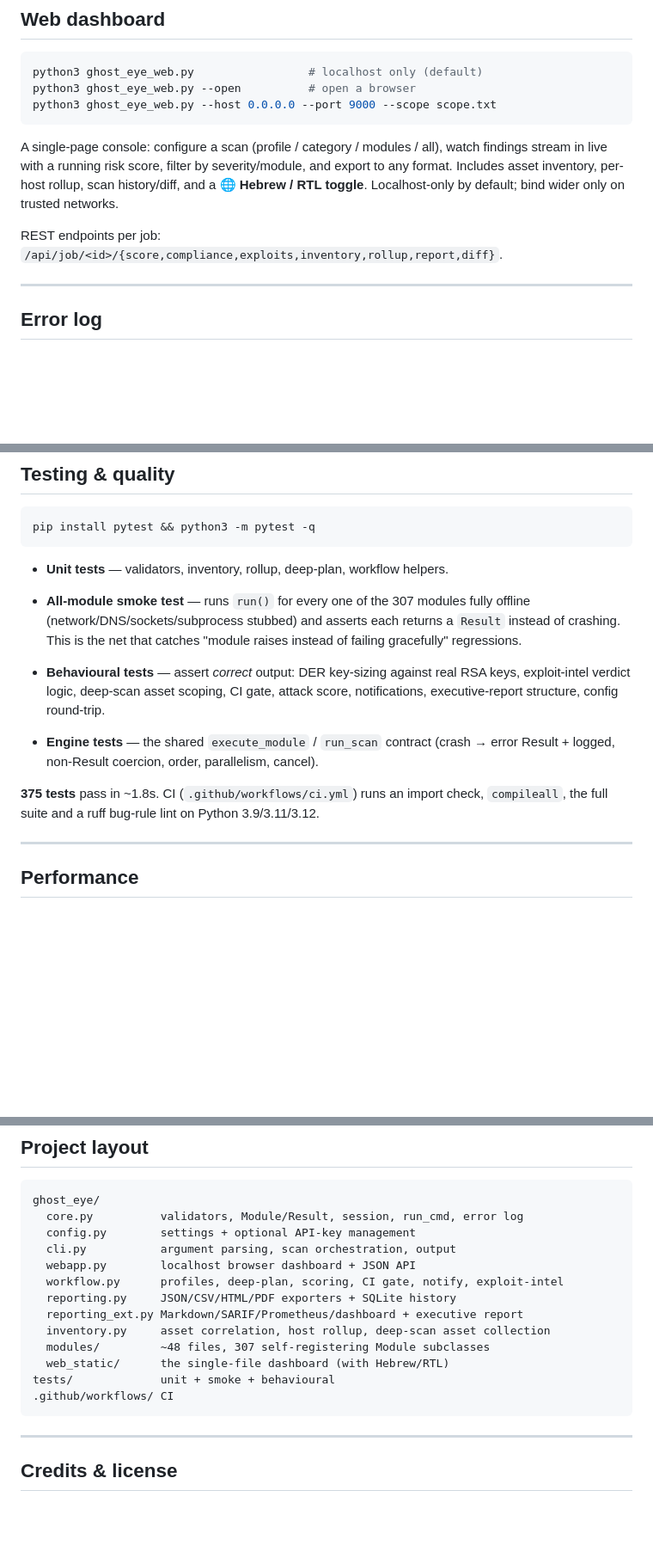
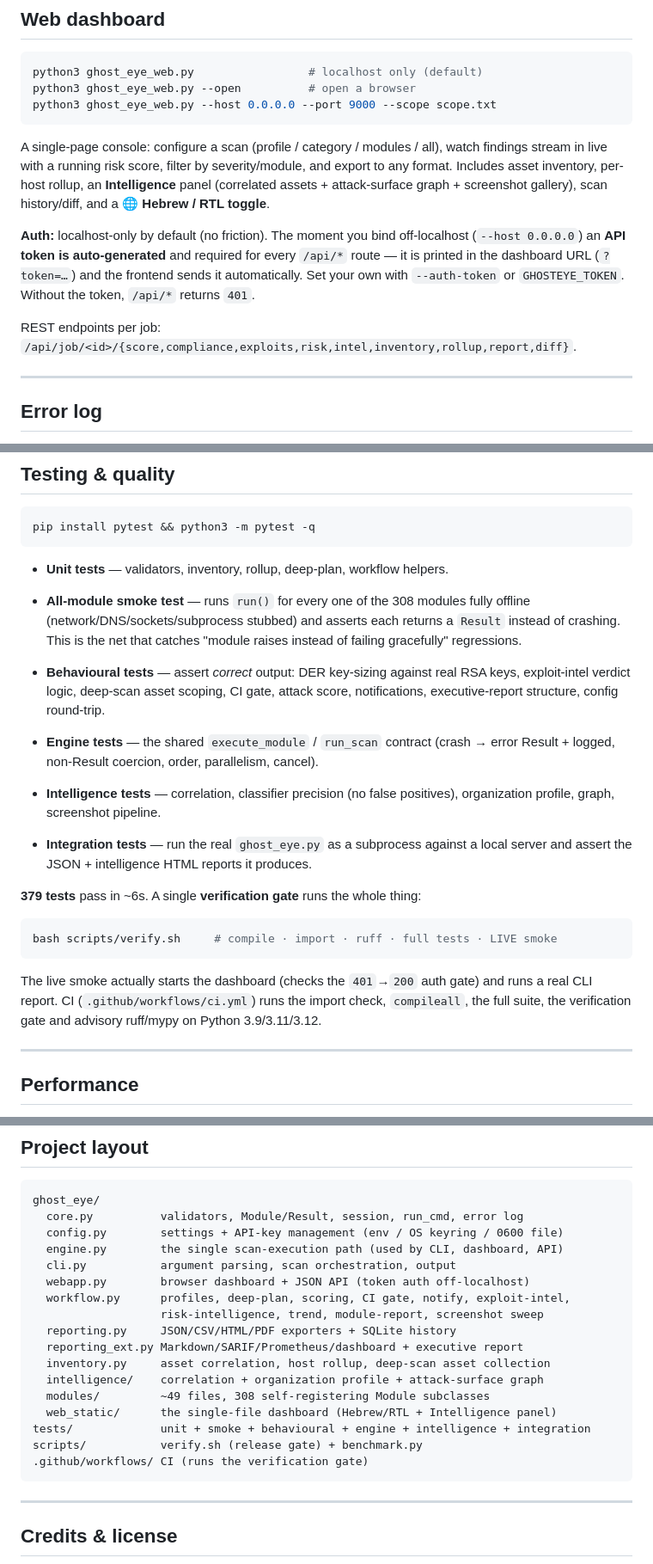
Before and after one commit to yairpeer68-svg/yairpeer.github.io, a Markdown page: README.md, 3 parts joined by grey strips. Shown at 86% size. GitHub-like rendering; blank space fills up the shorter version.

Commit message:
docs: README — dashboard auth token, --screenshots, verify gate, 308 modules/379 tests, updated layout

````diff
--- a/README.md
+++ b/README.md
@@ -347,10 +348,16 @@ python3 ghost_eye_web.py --host 0.0.0.0 --port 9000 --scope scope.txt
 A single-page console: configure a scan (profile / category / modules / all),
 watch findings stream in live with a running risk score, filter by
 severity/module, and export to any format. Includes asset inventory, per-host
-rollup, scan history/diff, and a **🌐 Hebrew / RTL toggle**. Localhost-only by
-default; bind wider only on trusted networks.
+rollup, an **Intelligence** panel (correlated assets + attack-surface graph +
+screenshot gallery), scan history/diff, and a **🌐 Hebrew / RTL toggle**.
 
-REST endpoints per job: `/api/job/<id>/{score,compliance,exploits,inventory,rollup,report,diff}`.
+**Auth:** localhost-only by default (no friction). The moment you bind
+off-localhost (`--host 0.0.0.0`) an **API token is auto-generated** and required
+for every `/api/*` route — it is printed in the dashboard URL (`?token=…`) and
+the frontend sends it automatically. Set your own with `--auth-token` or
+`GHOSTEYE_TOKEN`. Without the token, `/api/*` returns `401`.
+
+REST endpoints per job: `/api/job/<id>/{score,compliance,exploits,risk,intel,inventory,rollup,report,diff}`.
 
 ---
 
@@ -438,7 +445,7 @@ pip install pytest && python3 -m pytest -q
 ```
 
 - **Unit tests** — validators, inventory, rollup, deep-plan, workflow helpers.
-- **All-module smoke test** — runs `run()` for every one of the 307 modules
+- **All-module smoke test** — runs `run()` for every one of the 308 modules
   fully offline (network/DNS/sockets/subprocess stubbed) and asserts each
   returns a `Result` instead of crashing. This is the net that catches
   "module raises instead of failing gracefully" regressions.
@@ -448,10 +455,21 @@ pip install pytest && python3 -m pytest -q
 
 - **Engine tests** — the shared `execute_module` / `run_scan` contract
   (crash → error Result + logged, non-Result coercion, order, parallelism, cancel).
+- **Intelligence tests** — correlation, classifier precision (no false positives),
+  organization profile, graph, screenshot pipeline.
+- **Integration tests** — run the real `ghost_eye.py` as a subprocess against a
+  local server and assert the JSON + intelligence HTML reports it produces.
 
-**375 tests** pass in ~1.8s. CI (`.github/workflows/ci.yml`) runs an import
-check, `compileall`, the full suite and a ruff bug-rule lint on Python
-3.9/3.11/3.12.
+**379 tests** pass in ~6s. A single **verification gate** runs the whole thing:
+
+```bash
+bash scripts/verify.sh     # compile · import · ruff · full tests · LIVE smoke
+```
+
+The live smoke actually starts the dashboard (checks the `401`→`200` auth gate)
+and runs a real CLI report. CI (`.github/workflows/ci.yml`) runs the import
+check, `compileall`, the full suite, the verification gate and advisory
+ruff/mypy on Python 3.9/3.11/3.12.
 
 ---
 
@@ -509,17 +527,21 @@ Any setting is overridable via `GHOSTEYE_<OPTION>` environment variables
 ```
 ghost_eye/
   core.py          validators, Module/Result, session, run_cmd, error log
-  config.py        settings + optional API-key management
+  config.py        settings + API-key management (env / OS keyring / 0600 file)
+  engine.py        the single scan-execution path (used by CLI, dashboard, API)
   cli.py           argument parsing, scan orchestration, output
-  webapp.py        localhost browser dashboard + JSON API
-  workflow.py      profiles, deep-plan, scoring, CI gate, notify, exploit-intel
+  webapp.py        browser dashboard + JSON API (token auth off-localhost)
+  workflow.py      profiles, deep-plan, scoring, CI gate, notify, exploit-intel,
+                   risk-intelligence, trend, module-report, screenshot sweep
   reporting.py     JSON/CSV/HTML/PDF exporters + SQLite history
   reporting_ext.py Markdown/SARIF/Prometheus/dashboard + executive report
   inventory.py     asset correlation, host rollup, deep-scan asset collection
-  modules/         ~48 files, 307 self-registering Module subclasses
-  web_static/      the single-file dashboard (with Hebrew/RTL)
-tests/             unit + smoke + behavioural
-.github/workflows/ CI
+  intelligence/    correlation + organization profile + attack-surface graph
+  modules/         ~49 files, 308 self-registering Module subclasses
+  web_static/      the single-file dashboard (Hebrew/RTL + Intelligence panel)
+tests/             unit + smoke + behavioural + engine + intelligence + integration
+scripts/           verify.sh (release gate) + benchmark.py
+.github/workflows/ CI (runs the verification gate)
 ```
 
 ---
````
Also changed, not shown: other parts of README.md (+3 -2 lines).
